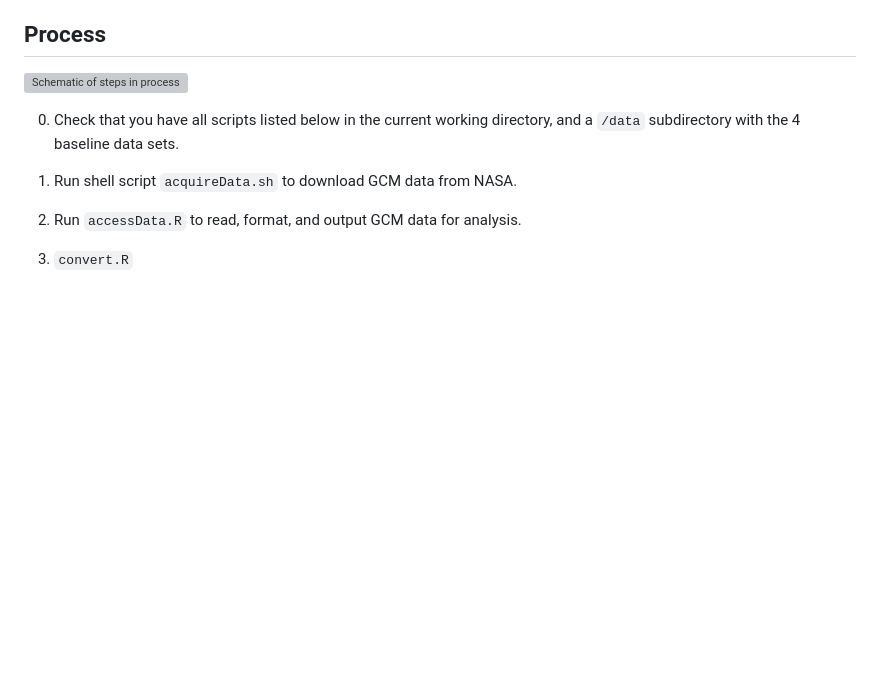
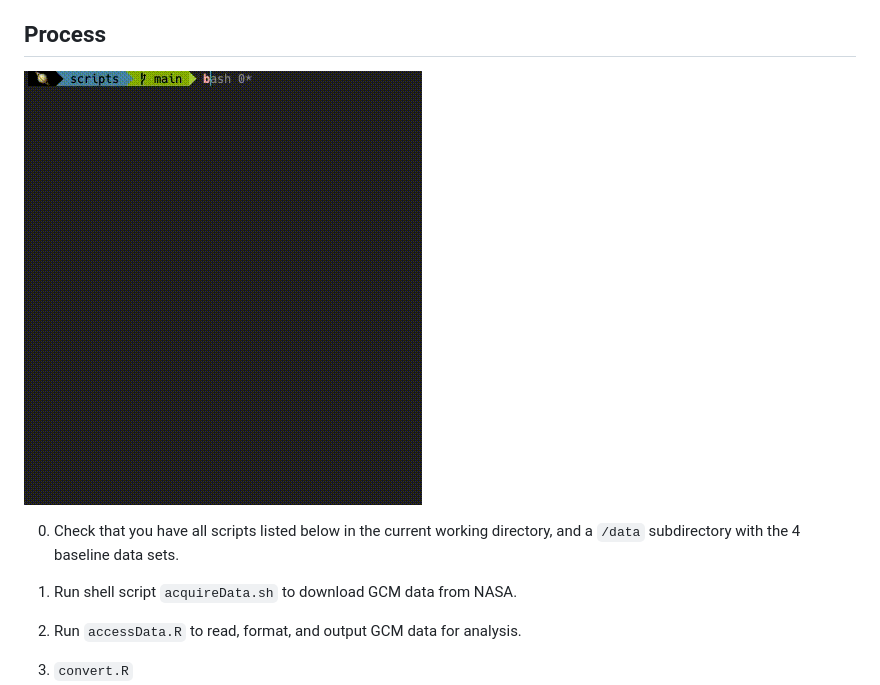
Before and after one commit to deanerik/bottleneck, a Markdown page: README.md, the part around the change printed below. Rendered like a GitHub page; pictures changed too: graphics/demo.gif (added); blank space fills up the shorter version; grey boxes are pictures that could not be loaded.

Commit message:
embedded gif in README.md to show driver script demo

```diff
--- a/README.md
+++ b/README.md
@@ -35,7 +35,7 @@ potential invasion.
 Process
 --------------------------------------------------------------------------------
 
-![Schematic of steps in process](https://github.com/deanerik/bottleneck/blob/main/graphics/schematic.png?raw=true)
+![Driver script in action](https://github.com/deanerik/bottleneck/blob/main/graphics/demo.gif?raw=true)
 
 0. Check that you have all scripts listed below in the current working
    directory, and a `/data` subdirectory with the 4 baseline data sets.
```
Also changed, not shown: other parts of README.md (+1 -0 lines).
